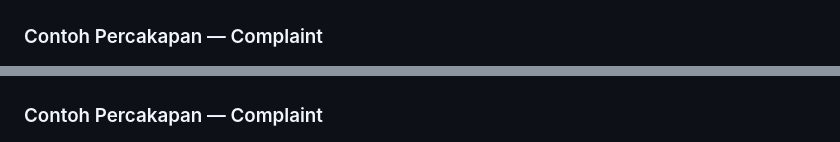
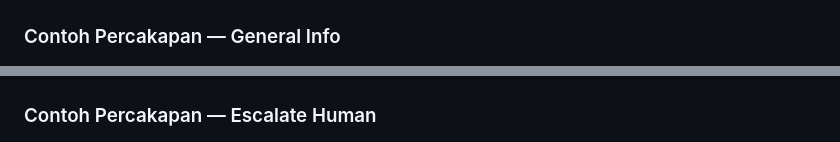
Before and after one commit to olostevenpanggabean/nlp-customer-service-chatbot, a Markdown page: README.md, 2 parts joined by grey strips. Drawn GitHub-style.

```diff
--- a/README.md
+++ b/README.md
@@ -24,10 +24,10 @@
 ### Contoh Percakapan — Complaint
 ![Complaint](screenshots/complaint.jpeg)
 
-### Contoh Percakapan — Complaint
+### Contoh Percakapan — General Info
 ![General Info](screenshots/general-info.jpeg)
 
-### Contoh Percakapan — Complaint
+### Contoh Percakapan — Escalate Human
 ![Escalate Human](screenshots/escalate-human.jpeg)
 
 
```
